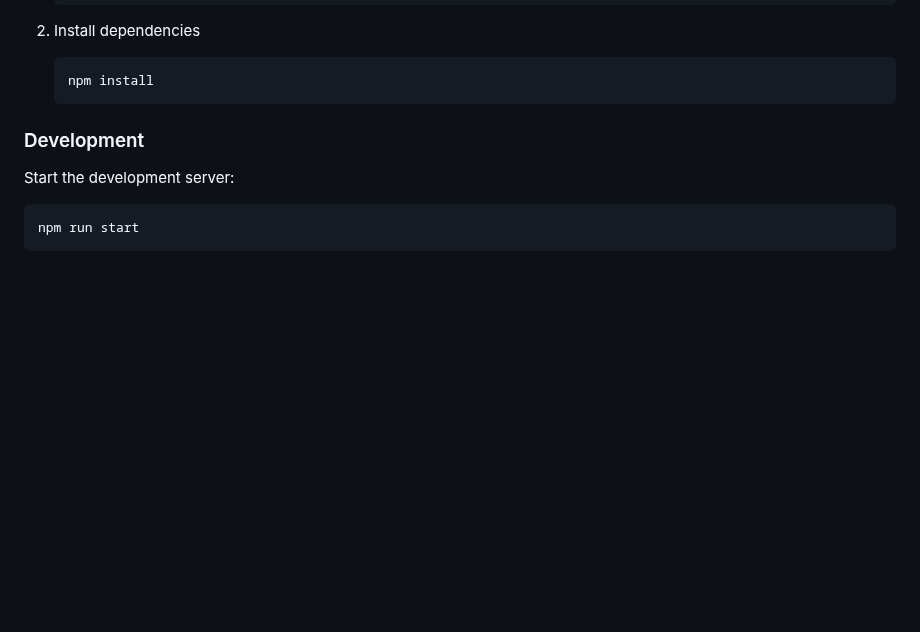
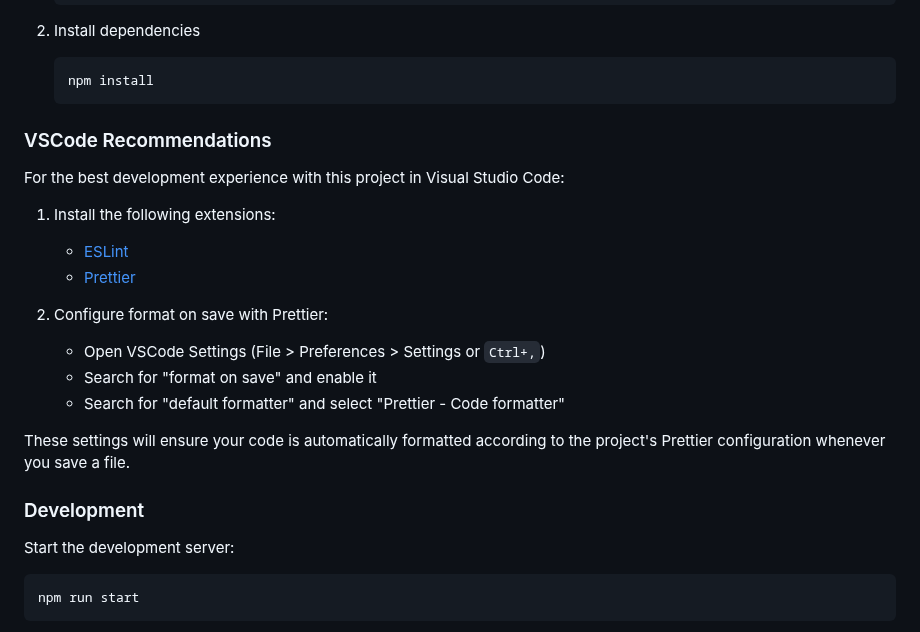
Before and after one commit to joelnet/ultimate-ai-browser-javascript-starter, a Markdown page: README.md, the part around the change. GitHub-like rendering; blank space fills up the shorter version.

Commit message:
Add VSCode extension recommendations and formatting setup instructions to README

````diff
--- a/README.md
+++ b/README.md
@@ -34,6 +34,21 @@ A modern JavaScript application built with Vite, designed for AI-powered develop
    ```bash
    npm install
    ```
+
+### VSCode Recommendations
+
+For the best development experience with this project in Visual Studio Code:
+
+1. Install the following extensions:
+   - [ESLint](https://marketplace.visualstudio.com/items?itemName=dbaeumer.vscode-eslint)
+   - [Prettier](https://marketplace.visualstudio.com/items?itemName=esbenp.prettier-vscode)
+
+2. Configure format on save with Prettier:
+   - Open VSCode Settings (File > Preferences > Settings or `Ctrl+,`)
+   - Search for "format on save" and enable it
+   - Search for "default formatter" and select "Prettier - Code formatter"
+
+These settings will ensure your code is automatically formatted according to the project's Prettier configuration whenever you save a file.
 
 ### Development
 
````
